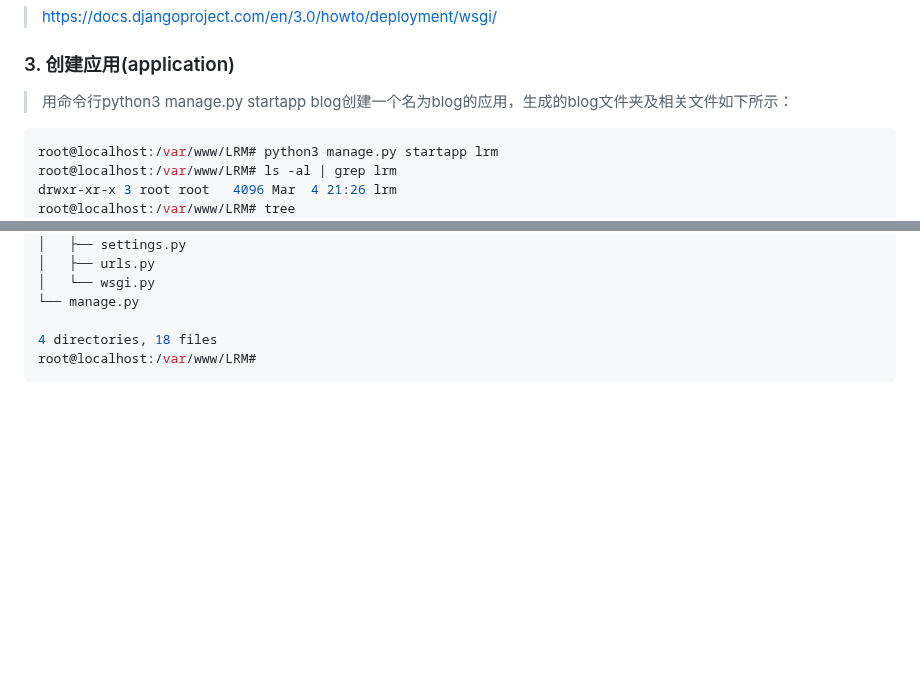
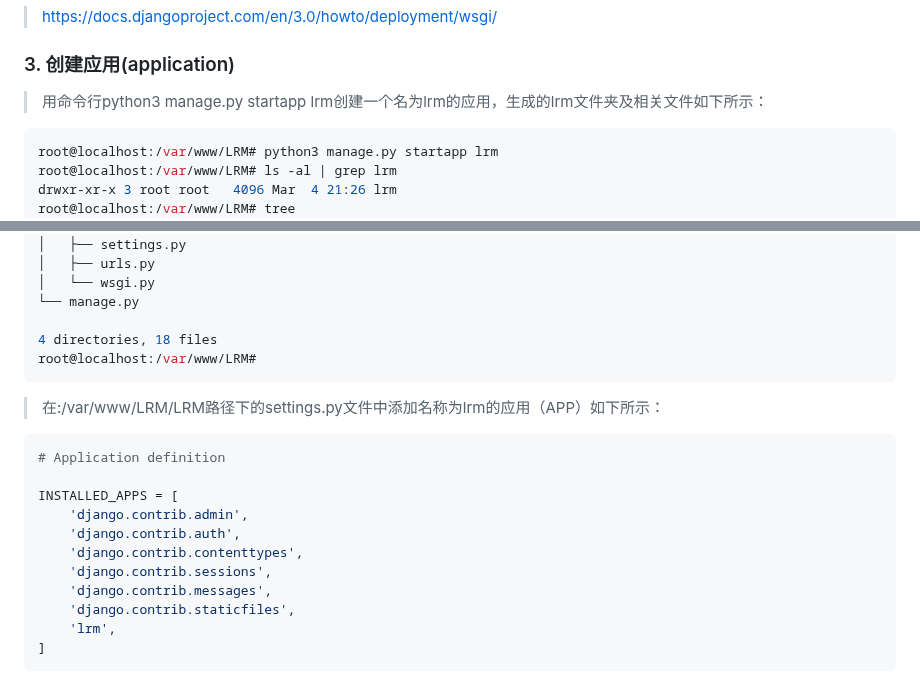
Before and after one commit to 15601071212/Django, a Markdown page: Documents/用Django搭建Web应用/Chapter_01.md, 2 parts joined by grey strips. Rendered like a GitHub page; blank space fills up the shorter version.

````diff
--- a/Documents/用Django搭建Web应用/Chapter_01.md
+++ b/Documents/用Django搭建Web应用/Chapter_01.md
@@ -156,7 +156,7 @@ Quit the server with CONTROL-C.
 > https://docs.djangoproject.com/en/3.0/howto/deployment/wsgi/
 
 ### 3. 创建应用(application)
-> 用命令行python3 manage.py startapp blog创建一个名为blog的应用，生成的blog文件夹及相关文件如下所示：
+> 用命令行python3 manage.py startapp lrm创建一个名为lrm的应用，生成的lrm文件夹及相关文件如下所示：
 ```bash
 root@localhost:/var/www/LRM# python3 manage.py startapp lrm
 root@localhost:/var/www/LRM# ls -al | grep lrm
@@ -189,3 +189,17 @@ root@localhost:/var/www/LRM# tree
 4 directories, 18 files
 root@localhost:/var/www/LRM#
 ```
+> 在:/var/www/LRM/LRM路径下的settings.py文件中添加名称为lrm的应用（APP）如下所示：
+```python
+# Application definition
+
+INSTALLED_APPS = [
+    'django.contrib.admin',
+    'django.contrib.auth',
+    'django.contrib.contenttypes',
+    'django.contrib.sessions',
+    'django.contrib.messages',
+    'django.contrib.staticfiles',
+    'lrm',
+]
+```
````
